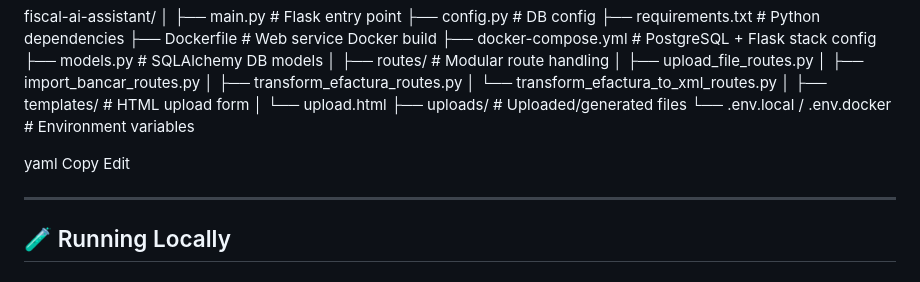
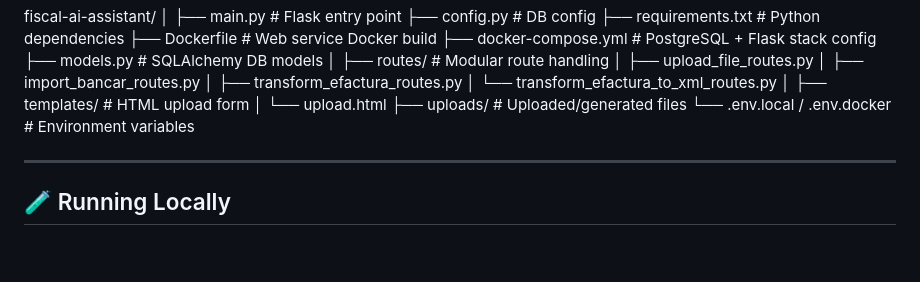
Before and after one commit to dragosh45/fiscal-ai-assistant, a Markdown page: README.md, the part around the change. Rendered like a GitHub page; blank space fills up the shorter version.

```diff
--- a/README.md
+++ b/README.md
@@ -74,9 +74,6 @@ fiscal-ai-assistant/
 ├── uploads/ # Uploaded/generated files
 └── .env.local / .env.docker # Environment variables
 
-yaml
-Copy
-Edit
 
 ---
 
```
